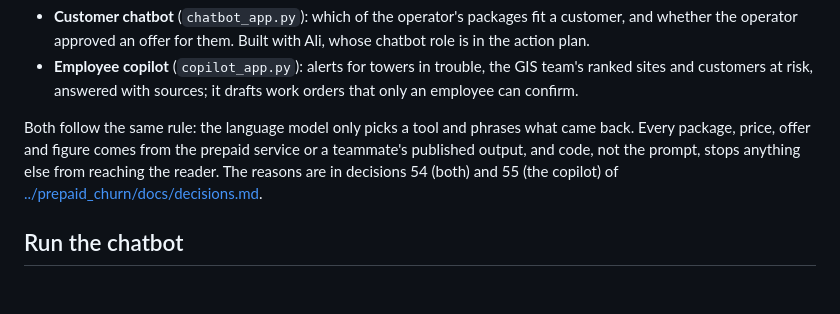
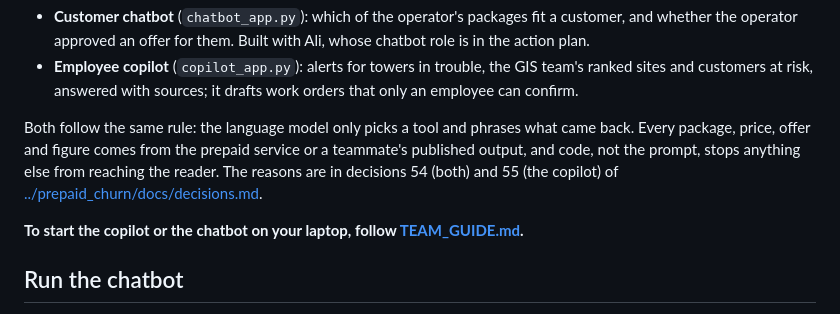
Before and after one commit to ItsSp00ky/LoopGain-Telecom-AI, a Markdown page: assistants/README.md, the part around the change. Drawn GitHub-style; blank space fills up the shorter version.

```diff
--- a/assistants/README.md
+++ b/assistants/README.md
@@ -9,6 +9,8 @@ The two conversational parts of the Loop Gain platform, in one project with one
 Both follow the same rule: the language model only picks a tool and phrases what came back.
 Every package, price, offer and figure comes from the prepaid service or a teammate's published output, and code, not the prompt, stops anything else from reaching the reader.
 The reasons are in decisions 54 (both) and 55 (the copilot) of [../prepaid_churn/docs/decisions.md](../prepaid_churn/docs/decisions.md).
+
+**To start the copilot or the chatbot on your laptop, follow [TEAM_GUIDE.md](TEAM_GUIDE.md).**
 
 ## Run the chatbot
 
```
Also changed, not shown: README.md (+4 -3 lines), assistants/TEAM_GUIDE.md (added, +153 -0 lines).
